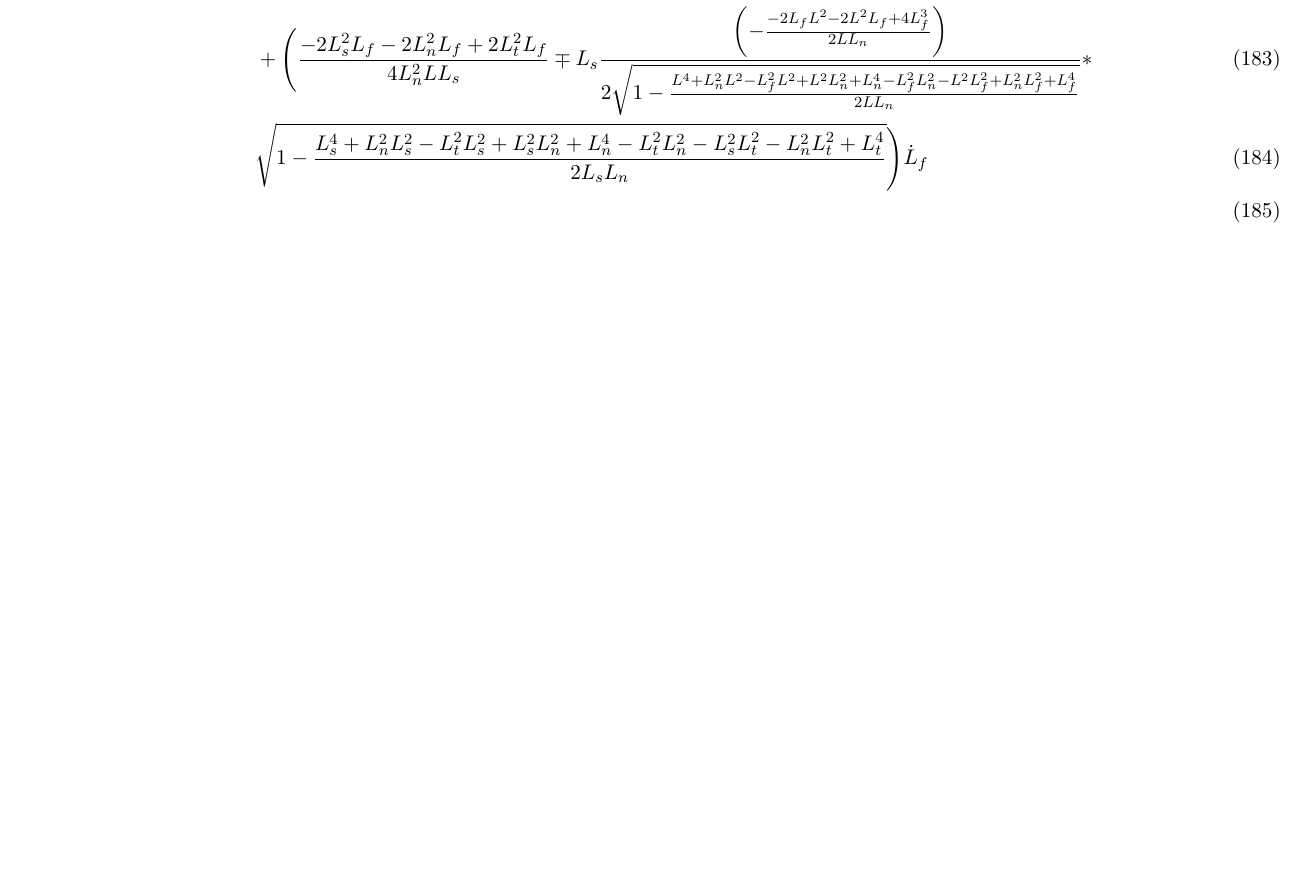
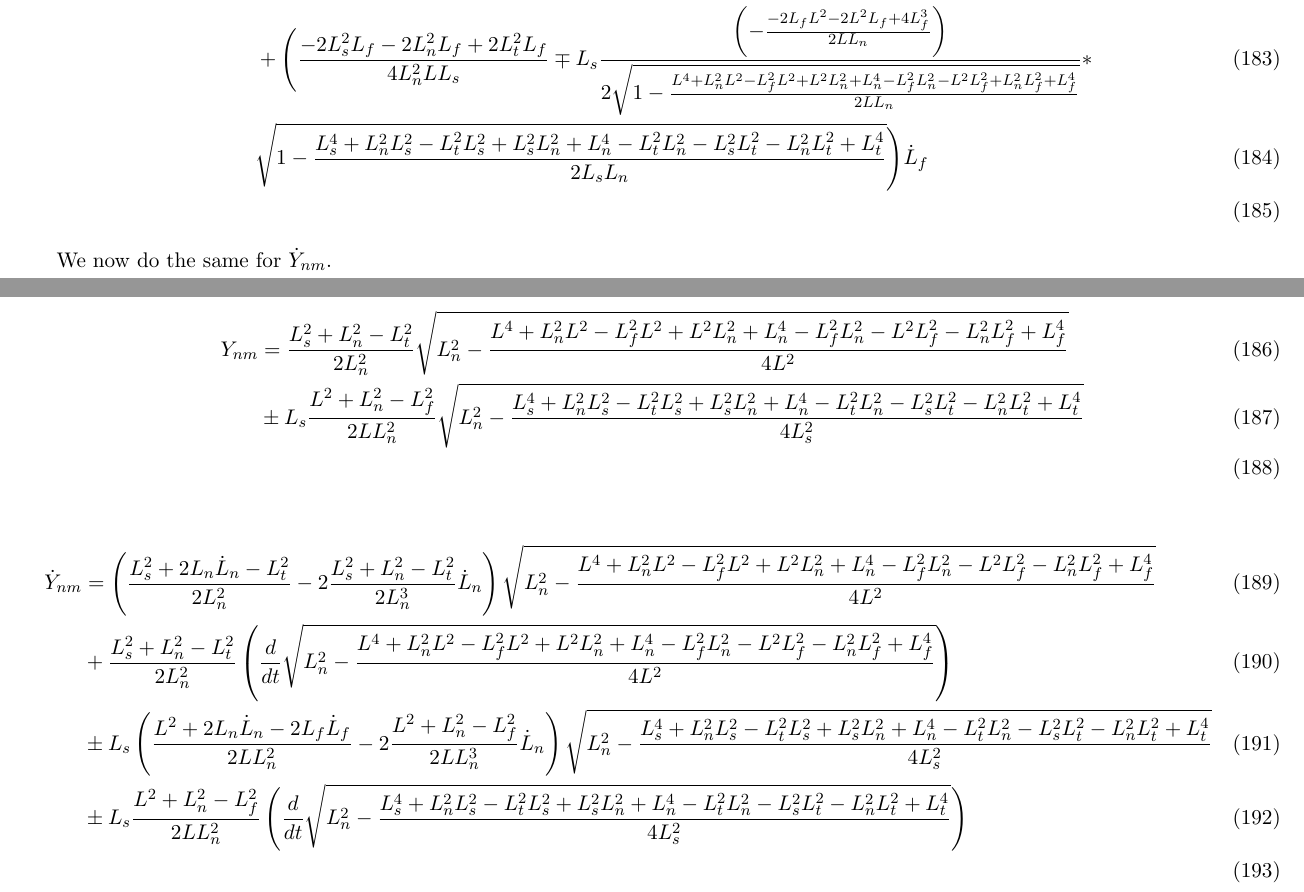
Before and after one commit to elliotc12/dynein_walk, a LaTeX document (latex/derivation.tex): part of page 26 of 32 before the commit and two parts of pages 26 and 27 of 33 after it, the two joined at a grey line, cut so that both start at the same text, the shorter picture padded with empty space. Compiled offline with pdfLaTeX.

Commit message:
Add work on Ynm derivative.

```diff
--- a/latex/derivation.tex
+++ b/latex/derivation.tex
@@ -752,6 +752,26 @@ Now we derive with respect to time. Things which are time-dependent: $L_n, L_f$.
   &\sqrt{1-\frac{L_{s}^4 + L_n^2L_{s}^2 - L_t^2L_{s}^2 + L_s^2L_{n}^2 + L_{n}^4 - L_t^2L_{n}^2 - L_s^2L_{t}^2 - L_n^2L_{t}^2 + L_{t}^4}{2L_{s}L_{n}}}\Bigg)\dot{L}_f\\
 \end{align}
 
+We now do the same for $\dot{Y}_{nm}$.
+
+\begin{align}
+  Y_{nm} &= \frac{L_{s}^2+L_{n}^2-L_{t}^2}{2L^2_{n}} \sqrt{L_n^2-\frac{L^4 + L_n^2L^2 - L_f^2L^2 + L^2L_{n}^2 + L_{n}^4 - L_f^2L_{n}^2 - L^2L_{f}^2 - L_n^2L_{f}^2 + L_{f}^4}{4L^2}}\\
+  &\pm L_s\frac{L^2+L_{n}^2-L_{f}^2}{2LL^2_{n}}\sqrt{L^2_n - \frac{L_{s}^4 + L_n^2L_{s}^2 - L_t^2L_{s}^2 + L_s^2L_{n}^2 + L_{n}^4 - L_t^2L_{n}^2 - L_s^2L_{t}^2 - L_n^2L_{t}^2 + L_{t}^4}{4L^2_{s}}}\\
+\end{align}
+
+\begin{align}
+  \dot{Y}_{nm} &= \left(\frac{L_{s}^2+2L_{n}\dot{L}_n - L_{t}^2}{2L^2_{n}} - 2\frac{L_{s}^2+L_{n}^2-L_{t}^2}{2L^3_{n}}\dot{L}_n\right) \sqrt{L_n^2-\frac{L^4 + L_n^2L^2 - L_f^2L^2 + L^2L_{n}^2 + L_{n}^4 - L_f^2L_{n}^2 - L^2L_{f}^2 - L_n^2L_{f}^2 + L_{f}^4}{4L^2}}\\
+  &+ \frac{L_{s}^2+L_{n}^2-L_{t}^2}{2L^2_{n}} \left(\frac{d}{dt} \sqrt{L_n^2-\frac{L^4 + L_n^2L^2 - L_f^2L^2 + L^2L_{n}^2 + L_{n}^4 - L_f^2L_{n}^2 - L^2L_{f}^2 - L_n^2L_{f}^2 + L_{f}^4}{4L^2}}\right)\\
+  &\pm L_s\left(\frac{L^2+2L_{n}\dot{L}_n - 2L_{f}\dot{L}_f}{2LL^2_n} - 2\frac{L^2+L_{n}^2-L_{f}^2}{2LL^3_n}\dot{L}_n\right) \sqrt{L^2_n - \frac{L_{s}^4 + L_n^2L_{s}^2 - L_t^2L_{s}^2 + L_s^2L_{n}^2 + L_{n}^4 - L_t^2L_{n}^2 - L_s^2L_{t}^2 - L_n^2L_{t}^2 + L_{t}^4}{4L^2_{s}}}\\
+  &\pm L_s\frac{L^2+L_{n}^2-L_{f}^2}{2LL^2_{n}} \left(\frac{d}{dt} \sqrt{L^2_n - \frac{L_{s}^4 + L_n^2L_{s}^2 - L_t^2L_{s}^2 + L_s^2L_{n}^2 + L_{n}^4 - L_t^2L_{n}^2 - L_s^2L_{t}^2 - L_n^2L_{t}^2 + L_{t}^4}{4L^2_{s}}}\right)\\
+\end{align}
+
+\begin{align}
+  \dot{Y}_{nm} &= \left(\frac{L_{s}^2+2L_{n}\dot{L}_n - L_{t}^2}{2L^2_{n}} - 2\frac{L_{s}^2+L_{n}^2-L_{t}^2}{2L^3_{n}}\dot{L}_n\right) \sqrt{L_n^2-\frac{L^4 + L_n^2L^2 - L_f^2L^2 + L^2L_{n}^2 + L_{n}^4 - L_f^2L_{n}^2 - L^2L_{f}^2 - L_n^2L_{f}^2 + L_{f}^4}{4L^2}}\\
+  &+ \frac{L_{s}^2+L_{n}^2-L_{t}^2}{2L^2_{n}}   \frac{2L_n\dot{L}_n - \frac{L^4 + 2L_nL^2\dot{L}_n - 2L_fL^2\dot{L}_f + 2L^2L_{n}\dot{L}_n + 4L_{n}^3\dot{L}_n - 2L_fL_{n}^2\dot{L}_f - 2L_f^2L_{n}\dot{L}_n - 2L^2L_{f}\dot{L}_f - 2L_nL_{f}^2\dot{L}_n - 2L_n^2L_{f}\dot{L}_f + 4L_{f}^3\dot{L}_f}{4L^2}}{2\sqrt{L_n^2-\frac{L^4 + L_n^2L^2 - L_f^2L^2 + L^2L_{n}^2 + L_{n}^4 - L_f^2L_{n}^2 - L^2L_{f}^2 - L_n^2L_{f}^2 + L_{f}^4}{4L^2}}}\\
+  &\pm L_s\left(\frac{L^2+2L_{n}\dot{L}_n - 2L_{f}\dot{L}_f}{2LL^2_n} - 2\frac{L^2+L_{n}^2-L_{f}^2}{2LL^3_n}\dot{L}_n\right) \sqrt{L^2_n - \frac{L_{s}^4 + L_n^2L_{s}^2 - L_t^2L_{s}^2 + L_s^2L_{n}^2 + L_{n}^4 - L_t^2L_{n}^2 - L_s^2L_{t}^2 - L_n^2L_{t}^2 + L_{t}^4}{4L^2_{s}}}\\
+  &\pm L_s\frac{L^2+L_{n}^2-L_{f}^2}{2LL^2_{n}} \left(\frac{d}{dt} \sqrt{L^2_n - \frac{L_{s}^4 + L_n^2L_{s}^2 - L_t^2L_{s}^2 + L_s^2L_{n}^2 + L_{n}^4 - L_t^2L_{n}^2 - L_s^2L_{t}^2 - L_n^2L_{t}^2 + L_{t}^4}{4L^2_{s}}}\right)\\
+\end{align}
 
 \subsection{Solving for $X_{fm}$ and $Y_{fm}$}
 The nearbound and farbound angles are symmetric. We switch all instances of $L_n$ and $L_f$.
```
